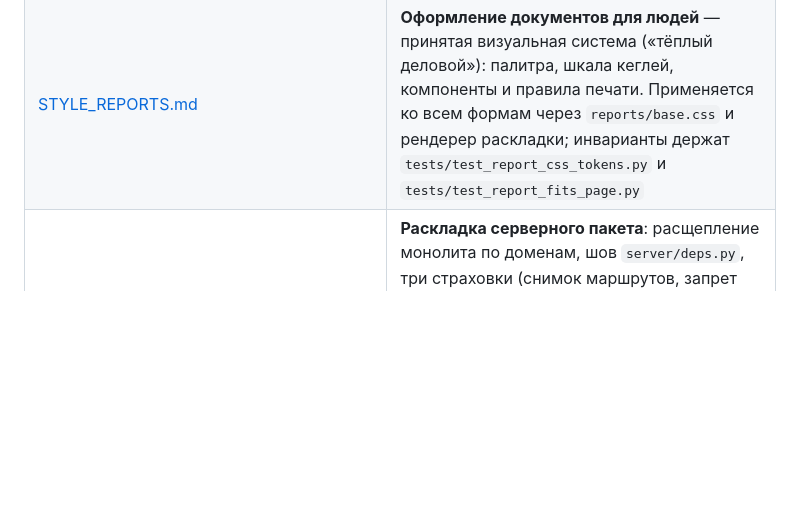
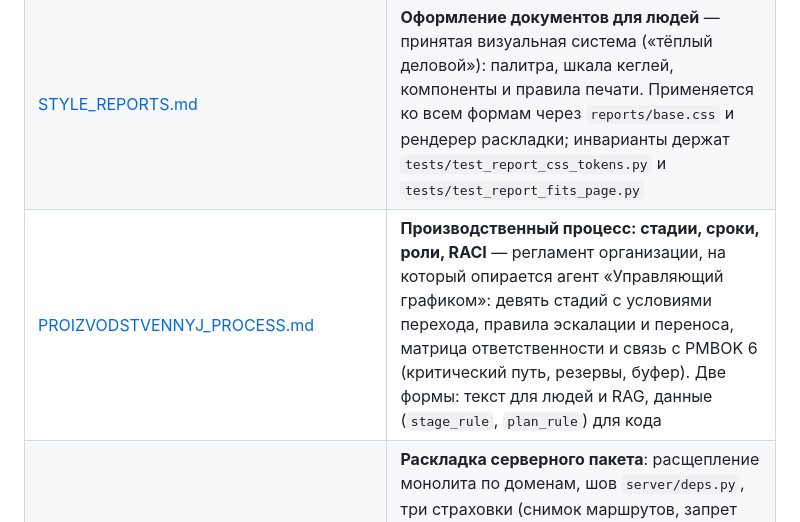
Before and after one commit to mkhlsokolenko-ai/abop, a Markdown page: docs/README.md, the part around the change. Rendered like a GitHub page; blank space fills up the shorter version.

```diff
--- a/docs/README.md
+++ b/docs/README.md
@@ -18,6 +18,7 @@
 | [MONETIZATION.md](MONETIZATION.md) | **Монетизация: принципы** — за что платит заказчик и почему именно за это: вертикаль как единица поставки, подписка на платформу против разовой вертикали, названный потолок самостоятельности, цена без спора о «качестве ИИ», пилот как измерение. Из этого собирается слайд заказчикам; числа сверяет `tests/test_monetization_doc.py` |
 | [UPAKOVKA.md](UPAKOVKA.md) | **Упаковка: три слоя, три покупателя, две дорожки** — из чего состоит продукт (ядро, обвязка, клиентский слой), почему слои нельзя положить в один прайс, лестница продажи конечному заказчику и лицензионная дорожка партнёра, и что нужно ИЗМЕРИТЬ (предикаты на вертикаль из неучётной отрасли), прежде чем продавать лицензию на ядро |
 | [STYLE_REPORTS.md](STYLE_REPORTS.md) | **Оформление документов для людей** — принятая визуальная система («тёплый деловой»): палитра, шкала кеглей, компоненты и правила печати. Применяется ко всем формам через `reports/base.css` и рендерер раскладки; инварианты держат `tests/test_report_css_tokens.py` и `tests/test_report_fits_page.py` |
+| [PROIZVODSTVENNYJ_PROCESS.md](PROIZVODSTVENNYJ_PROCESS.md) | **Производственный процесс: стадии, сроки, роли, RACI** — регламент организации, на который опирается агент «Управляющий графиком»: девять стадий с условиями перехода, правила эскалации и переноса, матрица ответственности и связь с PMBOK 6 (критический путь, резервы, буфер). Две формы: текст для людей и RAG, данные (`stage_rule`, `plan_rule`) для кода |
 | [RASKLADKA_SERVERA.md](RASKLADKA_SERVERA.md) | **Раскладка серверного пакета**: расщепление монолита по доменам, шов `server/deps.py`, три страховки (снимок маршрутов, запрет импорта приложения, статическая проверка имён), что уже вынесено и что осталось, порядок переноса домена и чего делать нельзя |
 | [UX_AUDIT_2026-09-29.md](UX_AUDIT_2026-09-29.md) | Аудит десктопа: что исправлено (ложные пустые состояния, термины, потеря работы, светофор связи, журнал прогонов, подбор и подтверждения) и какие разрывы остались |
 | [../evals/](../evals/README.md) | **Регрессия на эталонных запросах**: десять реальных формулировок и проверяемые инварианты — кто подобран, тот ли предмет, покрыт ли вход, какие поля обязаны быть заполнены; метрики подбора, исполнимости, цены и времени |
```
Also changed, not shown: docs/PROIZVODSTVENNYJ_PROCESS.md (+18 -0 lines).
